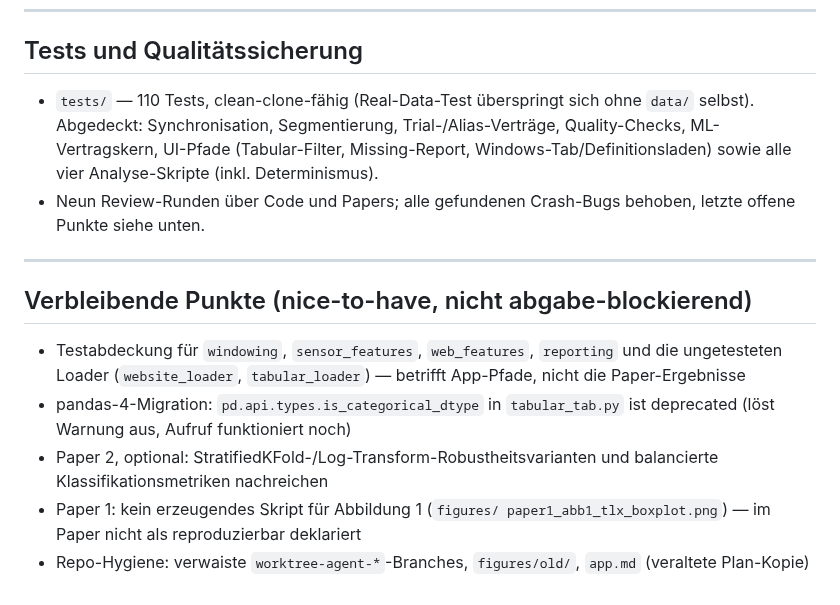
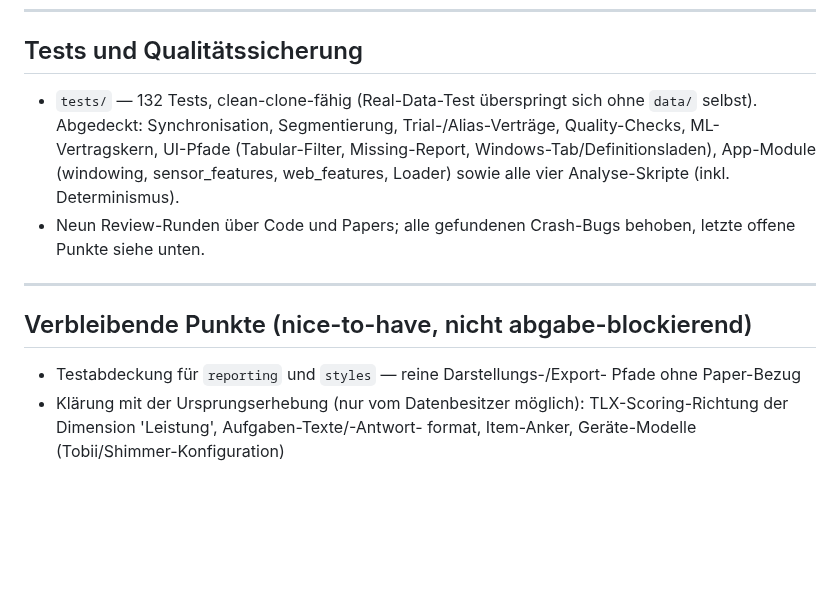
Before and after one commit to JonasKimmer/Master-Projekt, a Markdown page: STATUS.md, the part around the change. Drawn GitHub-style; blank space fills up the shorter version.

Commit message:
Repo-Hygiene: verwaiste Worktrees/Branches, figures/old, app.md entfernen
24 worktree-agent-*-Branches samt Worktrees geloescht (alle auf alten
Commits, keine eigenen Aenderungen); figures/old/ (veraltete Paper-2-
Abbildungen) und app.md (veraltete Plan-Kopie; Projektplan liegt als
.docx vor) entfernt. STATUS.md: Testzahl 132, Nice-to-have-Liste auf
die zwei verbleibenden echten Punkte reduziert (reporting/styles-Tests,
Klaerung mit der Ursprungserhebung).

Co-Authored-By: Claude Code <noreply@anthropic.com>

```diff
--- a/STATUS.md
+++ b/STATUS.md
@@ -125,10 +125,11 @@ mehrfach reviewt (Code, Paper-Inhalt, Reproduzierbarkeit):
 
 ## Tests und Qualitätssicherung
 
-- `tests/` — 110 Tests, clean-clone-fähig (Real-Data-Test überspringt sich
+- `tests/` — 132 Tests, clean-clone-fähig (Real-Data-Test überspringt sich
   ohne `data/` selbst). Abgedeckt: Synchronisation, Segmentierung,
   Trial-/Alias-Verträge, Quality-Checks, ML-Vertragskern, UI-Pfade
-  (Tabular-Filter, Missing-Report, Windows-Tab/Definitionsladen) sowie
+  (Tabular-Filter, Missing-Report, Windows-Tab/Definitionsladen),
+  App-Module (windowing, sensor_features, web_features, Loader) sowie
   alle vier Analyse-Skripte (inkl. Determinismus).
 - Neun Review-Runden über Code und Papers; alle gefundenen Crash-Bugs
   behoben, letzte offene Punkte siehe unten.
@@ -137,15 +138,8 @@ mehrfach reviewt (Code, Paper-Inhalt, Reproduzierbarkeit):
 
 ## Verbleibende Punkte (nice-to-have, nicht abgabe-blockierend)
 
-- Testabdeckung für `windowing`, `sensor_features`, `web_features`,
-  `reporting` und die ungetesteten Loader (`website_loader`,
-  `tabular_loader`) — betrifft App-Pfade, nicht die Paper-Ergebnisse
-- pandas-4-Migration: `pd.api.types.is_categorical_dtype` in
-  `tabular_tab.py` ist deprecated (löst Warnung aus, Aufruf funktioniert noch)
-- Paper 2, optional: StratifiedKFold-/Log-Transform-Robustheitsvarianten
-  und balancierte Klassifikationsmetriken nachreichen
-- Paper 1: kein erzeugendes Skript für Abbildung 1 (`figures/
-  paper1_abb1_tlx_boxplot.png`) — im Paper nicht als reproduzierbar
-  deklariert
-- Repo-Hygiene: verwaiste `worktree-agent-*`-Branches, `figures/old/`,
-  `app.md` (veraltete Plan-Kopie)
+- Testabdeckung für `reporting` und `styles` — reine Darstellungs-/Export-
+  Pfade ohne Paper-Bezug
+- Klärung mit der Ursprungserhebung (nur vom Datenbesitzer möglich):
+  TLX-Scoring-Richtung der Dimension 'Leistung', Aufgaben-Texte/-Antwort-
+  format, Item-Anker, Geräte-Modelle (Tobii/Shimmer-Konfiguration)
```
